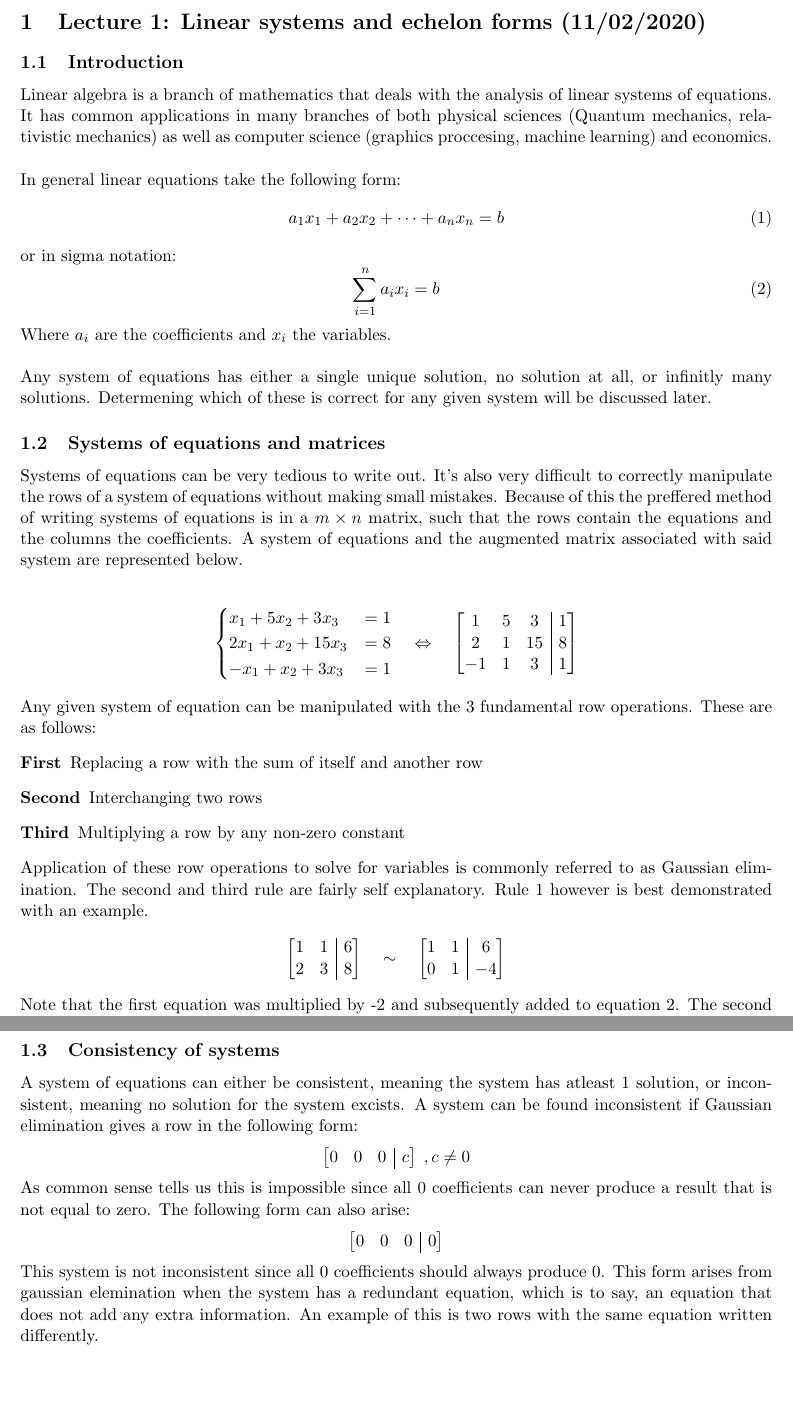
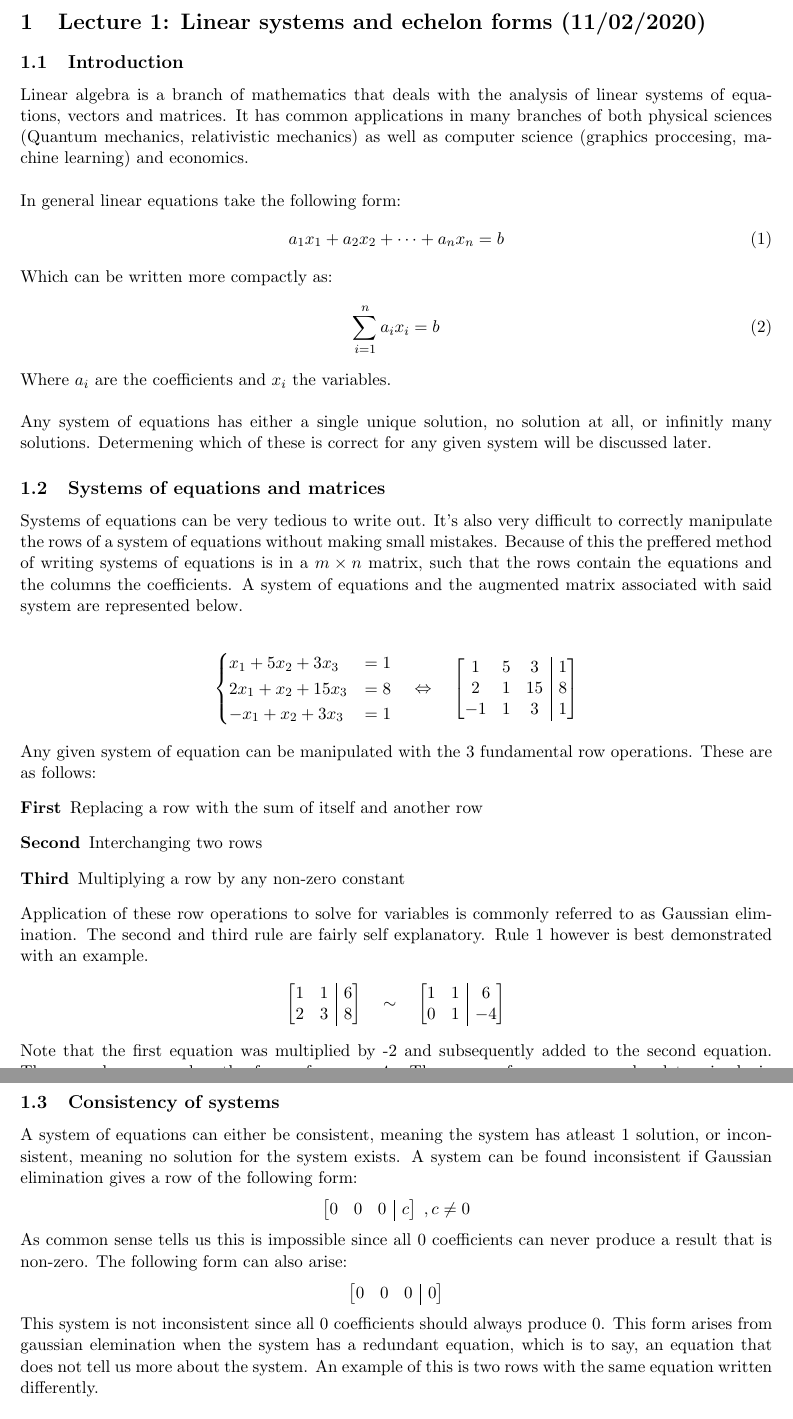
Before and after one commit to Gerb-Voogt/Dynamics-Python, a LaTeX document (Linear Algebra/Source/LA Lecture 1 (Source) .tex): two parts of pages 1 and 2 of 2, joined at a grey line, cut so that both start at the same text, the shorter picture padded with empty space. Compiled offline with pdfLaTeX.

Commit message:
Fixed Typos LA Lecture 1

```diff
--- a/Linear Algebra/Source/LA Lecture 1 (Source) .tex
+++ b/Linear Algebra/Source/LA Lecture 1 (Source) .tex
@@ -20,14 +20,14 @@
 \section{Lecture 1: Linear systems and echelon forms (11/02/2020)}
 \subsection{Introduction}
 Linear algebra is a branch of mathematics that deals with the analysis of linear systems
-of equations. It has common applications in many branches of both physical sciences (Quantum mechanics, relativistic mechanics) as well
+of equations, vectors and matrices. It has common applications in many branches of both physical sciences (Quantum mechanics, relativistic mechanics) as well
 as computer science (graphics proccesing, machine learning) and economics.\\
 \\
 In general linear equations take the following form:
 \begin{equation}
     a_1x_1 + a_2x_2 + \cdots + a_nx_n = b
 \end{equation}
-or in sigma notation:
+Which can be written more compactly as:
 \begin{equation}
     \sum_{i=1}^{n} a_ix_i = b
 \end{equation}
@@ -77,14 +77,14 @@ Rule 1 however is best demonstrated with an example.
        0 & 1 & -4 \\
     \end{bmatrix}
 \end{align*}
-Note that the first equation was multiplied by -2 and subsequently added to equation 2.
+Note that the first equation was multiplied by -2 and subsequently added to the second equation.
 The second row now has the form of $x_2 = -4$. The answer for $x_1$ can now be determined via
 backsubsitution. This gives the following solution: $(x_1, x_2) = (10, -4)$
 
 \subsection{Consistency of systems}
 A system of equations can either be consistent, meaning the system has atleast 1 solution, or
-inconsistent, meaning no solution for the system excists. A system can be found
-inconsistent if Gaussian elimination gives a row in the following form:
+inconsistent, meaning no solution for the system exists. A system can be found
+inconsistent if Gaussian elimination gives a row of the following form:
 \begin{align*}
     \begin{bmatrix}[ccc|c]
         0 & 0 & 0 & c\\
@@ -92,7 +92,7 @@ inconsistent if Gaussian elimination gives a row in the following form:
     \;, c \neq 0
 \end{align*}
 As common sense tells us this is impossible since all 0 coefficients can never produce
-a result that is not equal to zero. The following form can also arise:
+a result that is non-zero. The following form can also arise:
 \begin{align*}
     \begin{bmatrix}[ccc|c]
         0 & 0 & 0 & 0\\
@@ -100,7 +100,7 @@ a result that is not equal to zero. The following form can also arise:
 \end{align*}
 This system is not inconsistent since all 0 coefficients should always produce 0. This form arises from
 gaussian elemination when the system has a redundant equation, which is to say, an equation that does not
-add any extra information. An example of this is two rows with the same equation written differently.\\
+tell us more about the system. An example of this is two rows with the same equation written differently.\\
 \\
 Consistent systems are typically solved by row reduction and solving for all unknown variables if there is a unique
 solution. When the system does not have a unique solution, but instead infinitly many the system is solved by expressing
```
Also changed, not shown: Linear Algebra/PDF's/LA Lecture 1.pdf.
